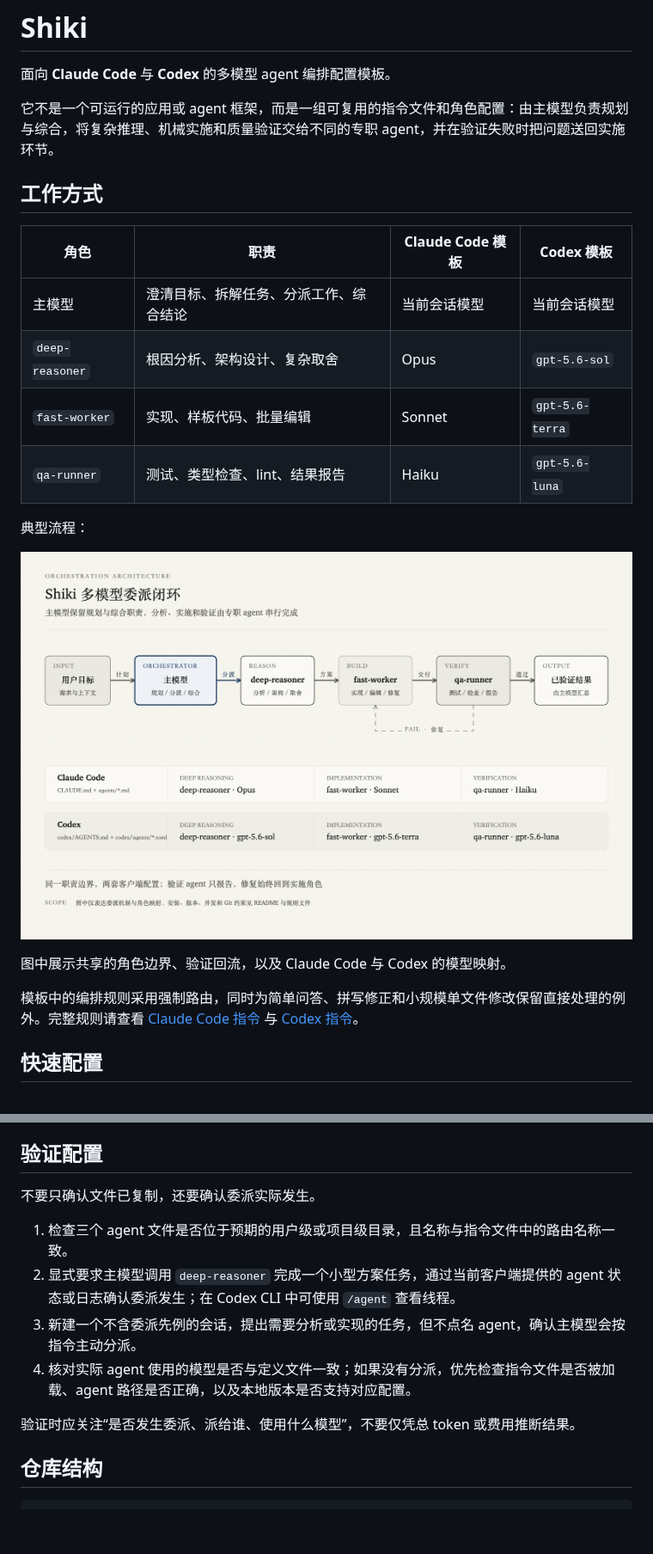
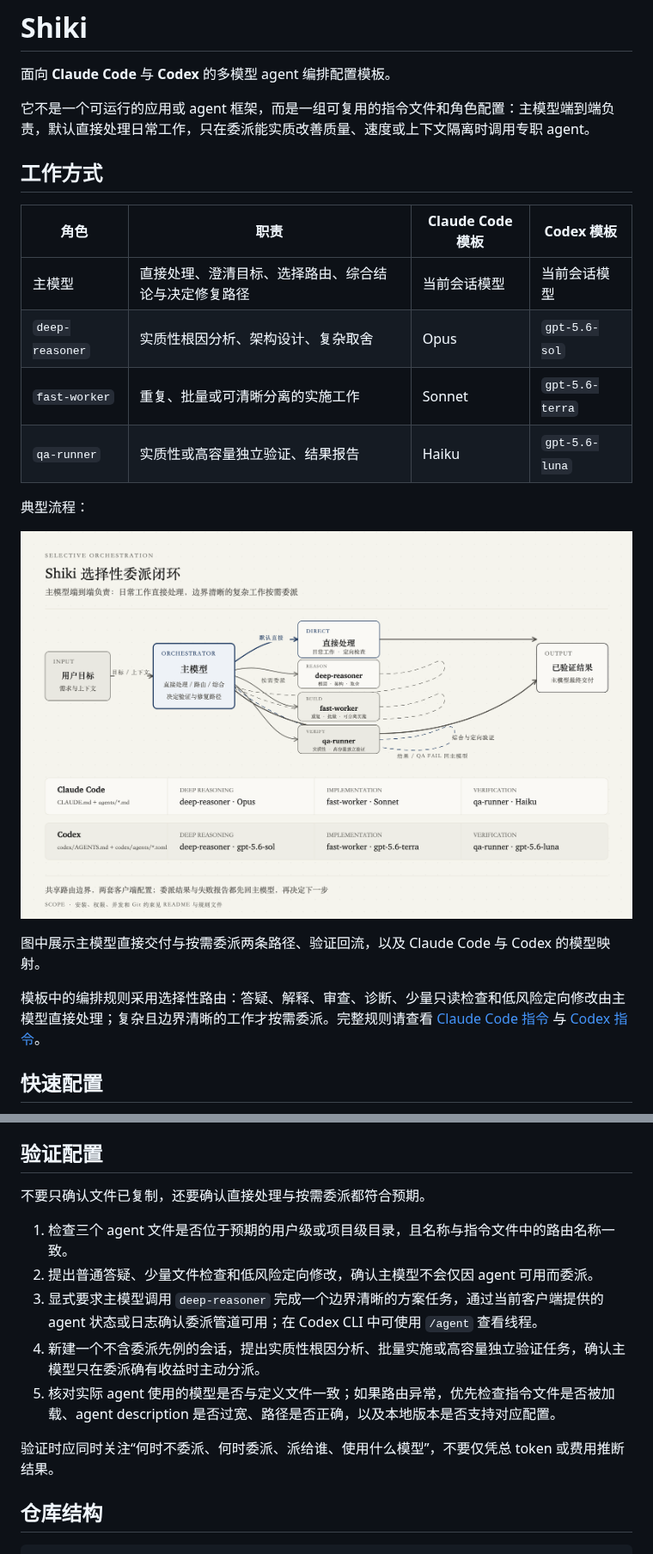
Before and after one commit to BazingaOrg/shiki, a Markdown page: README.md, 2 parts joined by grey strips. Shown at 86% size. Rendered like a GitHub page; pictures changed too: docs/assets/architecture/architecture.png; blank space fills up the shorter version.

```diff
--- a/README.md
+++ b/README.md
@@ -2,24 +2,24 @@
 
 面向 **Claude Code** 与 **Codex** 的多模型 agent 编排配置模板。
 
-它不是一个可运行的应用或 agent 框架，而是一组可复用的指令文件和角色配置：由主模型负责规划与综合，将复杂推理、机械实施和质量验证交给不同的专职 agent，并在验证失败时把问题送回实施环节。
+它不是一个可运行的应用或 agent 框架，而是一组可复用的指令文件和角色配置：主模型端到端负责，默认直接处理日常工作，只在委派能实质改善质量、速度或上下文隔离时调用专职 agent。
 
 ## 工作方式
 
 | 角色 | 职责 | Claude Code 模板 | Codex 模板 |
 | --- | --- | --- | --- |
-| 主模型 | 澄清目标、拆解任务、分派工作、综合结论 | 当前会话模型 | 当前会话模型 |
-| `deep-reasoner` | 根因分析、架构设计、复杂取舍 | Opus | `gpt-5.6-sol` |
-| `fast-worker` | 实现、样板代码、批量编辑 | Sonnet | `gpt-5.6-terra` |
-| `qa-runner` | 测试、类型检查、lint、结果报告 | Haiku | `gpt-5.6-luna` |
+| 主模型 | 直接处理、澄清目标、选择路由、综合结论与决定修复路径 | 当前会话模型 | 当前会话模型 |
+| `deep-reasoner` | 实质性根因分析、架构设计、复杂取舍 | Opus | `gpt-5.6-sol` |
+| `fast-worker` | 重复、批量或可清晰分离的实施工作 | Sonnet | `gpt-5.6-terra` |
+| `qa-runner` | 实质性或高容量独立验证、结果报告 | Haiku | `gpt-5.6-luna` |
 
 典型流程：
 
 ![Shiki 多模型委派架构](docs/assets/architecture/architecture.png)
 
-图中展示共享的角色边界、验证回流，以及 Claude Code 与 Codex 的模型映射。
+图中展示主模型直接交付与按需委派两条路径、验证回流，以及 Claude Code 与 Codex 的模型映射。
 
-模板中的编排规则采用强制路由，同时为简单问答、拼写修正和小规模单文件修改保留直接处理的例外。完整规则请查看 [Claude Code 指令](./CLAUDE.md) 与 [Codex 指令](./codex/AGENTS.md)。
+模板中的编排规则采用选择性路由：答疑、解释、审查、诊断、少量只读检查和低风险定向修改由主模型直接处理；复杂且边界清晰的工作才按需委派。完整规则请查看 [Claude Code 指令](./CLAUDE.md) 与 [Codex 指令](./codex/AGENTS.md)。
 
 ## 快速配置
 
@@ -77,14 +77,15 @@ cp -i codex/agents/qa-runner.toml ~/.codex/agents/qa-runner.toml
 
 ## 验证配置
 
-不要只确认文件已复制，还要确认委派实际发生。
+不要只确认文件已复制，还要确认直接处理与按需委派都符合预期。
 
 1. 检查三个 agent 文件是否位于预期的用户级或项目级目录，且名称与指令文件中的路由名称一致。
-2. 显式要求主模型调用 `deep-reasoner` 完成一个小型方案任务，通过当前客户端提供的 agent 状态或日志确认委派发生；在 Codex CLI 中可使用 `/agent` 查看线程。
-3. 新建一个不含委派先例的会话，提出需要分析或实现的任务，但不点名 agent，确认主模型会按指令主动分派。
-4. 核对实际 agent 使用的模型是否与定义文件一致；如果没有分派，优先检查指令文件是否被加载、agent 路径是否正确，以及本地版本是否支持对应配置。
+2. 提出普通答疑、少量文件检查和低风险定向修改，确认主模型不会仅因 agent 可用而委派。
+3. 显式要求主模型调用 `deep-reasoner` 完成一个边界清晰的方案任务，通过当前客户端提供的 agent 状态或日志确认委派管道可用；在 Codex CLI 中可使用 `/agent` 查看线程。
+4. 新建一个不含委派先例的会话，提出实质性根因分析、批量实施或高容量独立验证任务，确认主模型只在委派确有收益时主动分派。
+5. 核对实际 agent 使用的模型是否与定义文件一致；如果路由异常，优先检查指令文件是否被加载、agent description 是否过宽、路径是否正确，以及本地版本是否支持对应配置。
 
-验证时应关注“是否发生委派、派给谁、使用什么模型”，不要仅凭总 token 或费用推断结果。
+验证时应同时关注“何时不委派、何时委派、派给谁、使用什么模型”，不要仅凭总 token 或费用推断结果。
 
 ## 仓库结构
 
```
Also changed, not shown: other parts of README.md (+2 -2 lines), CODEX.md (+14 -88 lines), docs/plans/2026-07-16-refine-orchestration-routing.md (added, +109 -0 lines), 2 other files.
